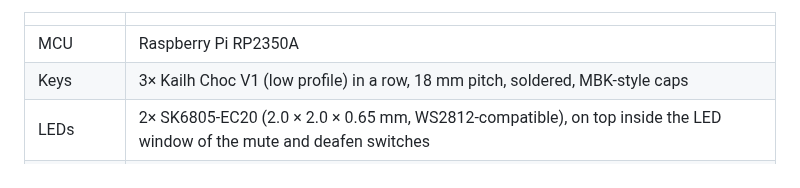
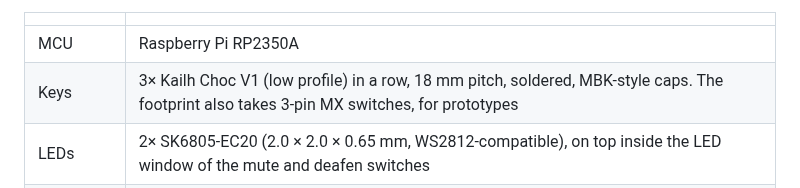
Before and after one commit to Mechanix97/DS2000-PCB, a Markdown page: README.md, the part around the change. GitHub-like rendering.

```diff
--- a/README.md
+++ b/README.md
@@ -21,7 +21,7 @@ RP2350A, the logos and the legends are meant to be seen. It sits in a 3D-printed
 | | |
 |---|---|
 | MCU | Raspberry Pi RP2350A |
-| Keys | 3× Kailh Choc V1 (low profile) in a row, 18 mm pitch, soldered, MBK-style caps |
+| Keys | 3× Kailh Choc V1 (low profile) in a row, 18 mm pitch, soldered, MBK-style caps. The footprint also takes 3-pin MX switches, for prototypes |
 | LEDs | 2× SK6805-EC20 (2.0 × 2.0 × 0.65 mm, WS2812-compatible), on top inside the LED window of the mute and deafen switches |
 | Connector | USB-C receptacle J1 on the bottom, fitted by JLC (*standard* variant) or by hand (*economic*). Or a USB cable soldered to J3's pads on the bottom. USB 2.0 full speed |
 | Board | 4 layers, 1.6 mm, 72 × 46 mm, black mask, ENIG. Every part but J1 on top, RP2350A on show; underneath J1, J3's wire pads, the debug pads and the test pads |
```
Also changed, not shown: docs/design-rev-a.md (+12 -0 lines), docs/img/hybrid-switch/01-footprints.png (added), docs/img/hybrid-switch/02-routes.png (added), 6 other files.
